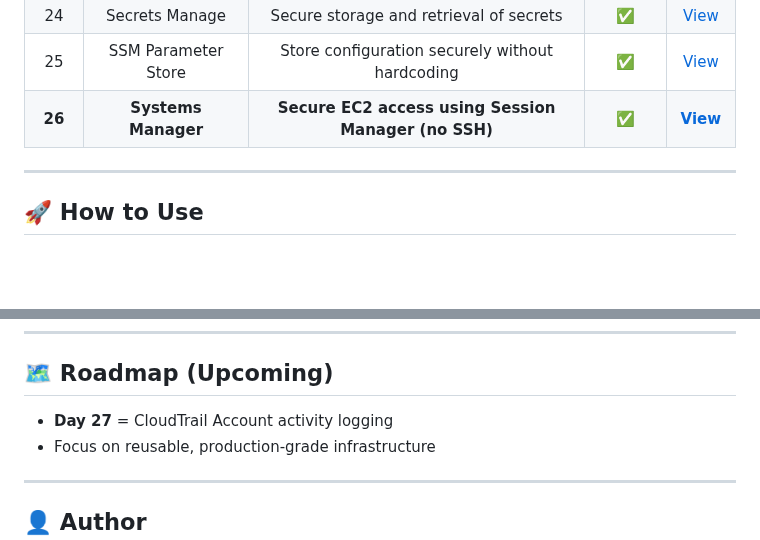
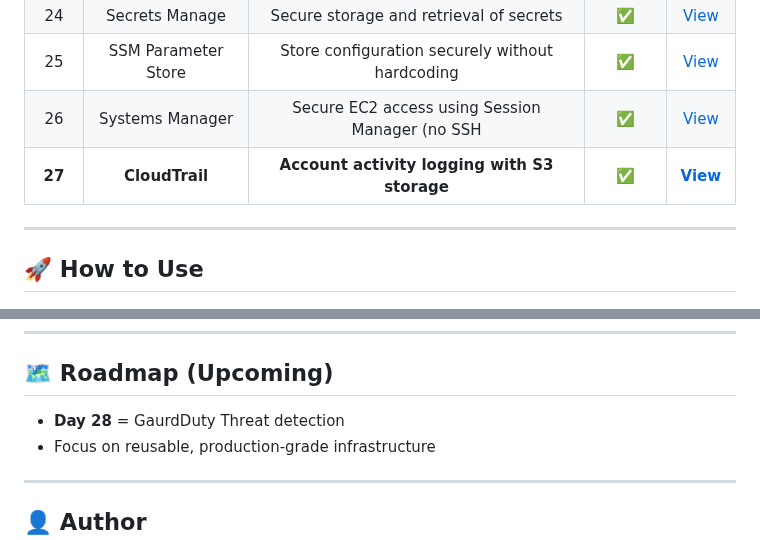
Before and after one commit to nacholiya/100-Days-AWS-Terraform-Challenge, a Markdown page: README.md, 2 parts joined by grey strips. Rendered like a GitHub page; blank space fills up the shorter version.

```diff
--- a/README.md
+++ b/README.md
@@ -72,7 +72,8 @@ This challenge focuses on **consistency, depth, and real-world DevOps skills**.
 | 23 | KMS | Customer-managed keys for encryption at rest | ✅ | [View](./Day-23-kms/) |
 | 24 | Secrets Manage | Secure storage and retrieval of secrets | ✅ | [View](./Day-24-secrets-manager/) |
 | 25 | SSM Parameter Store | Store configuration securely without hardcoding | ✅ | [View](./Day-25-ssm-parameter-store) |
-| **26** | **Systems Manager** | **Secure EC2 access using Session Manager (no SSH)** | **✅** | **[View](./Day-26-ssm-session-manager)** |
+| 26 | Systems Manager | Secure EC2 access using Session Manager (no SSH | ✅ | [View](./Day-26-ssm-session-manager) |
+| **27** | **CloudTrail** | **Account activity logging with S3 storage** | **✅** | **[View](./Day-27-cloudtrail)** |
 
 ---
 
@@ -93,7 +94,7 @@ terraform destroy
 ---
 
 ## 🗺️ Roadmap (Upcoming)
-- **Day 27** =  CloudTrail Account activity logging
+- **Day 28** =  GaurdDuty Threat detection
 - Focus on reusable, production-grade infrastructure
 
 ---
```
